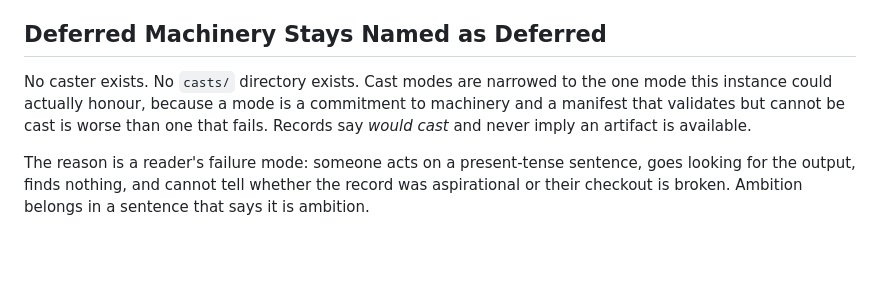
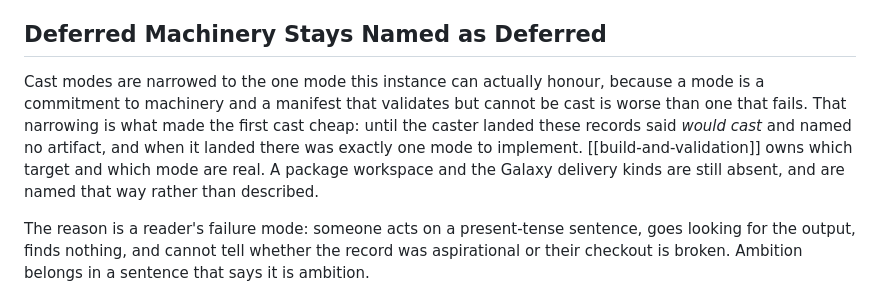
Before and after one commit to jmchilton/bio-topo-foundry, a Markdown page: content/meta/guiding-principles.md, the part around the change. Rendered like a GitHub page; blank space fills up the shorter version.

```diff
--- a/content/meta/guiding-principles.md
+++ b/content/meta/guiding-principles.md
@@ -113,10 +113,12 @@ artifact can be produced from it without the graph being the artifact.
 
 ## Deferred Machinery Stays Named as Deferred
 
-No caster exists. No `casts/` directory exists. Cast modes are narrowed to the one mode this
-instance could actually honour, because a mode is a commitment to machinery and a manifest that
-validates but cannot be cast is worse than one that fails. Records say *would cast* and never imply
-an artifact is available.
+Cast modes are narrowed to the one mode this instance can actually honour, because a mode is a
+commitment to machinery and a manifest that validates but cannot be cast is worse than one that
+fails. That narrowing is what made the first cast cheap: until the caster landed these records said
+*would cast* and named no artifact, and when it landed there was exactly one mode to implement.
+[[build-and-validation]] owns which target and which mode are real. A package workspace and the
+Galaxy delivery kinds are still absent, and are named that way rather than described.
 
 The reason is a reader's failure mode: someone acts on a present-tense sentence, goes looking for
 the output, finds nothing, and cannot tell whether the record was aspirational or their checkout is
```
Also changed, not shown: content/meta/architecture.md (+8 -8 lines), content/meta/positioning.md (+4 -4 lines).
